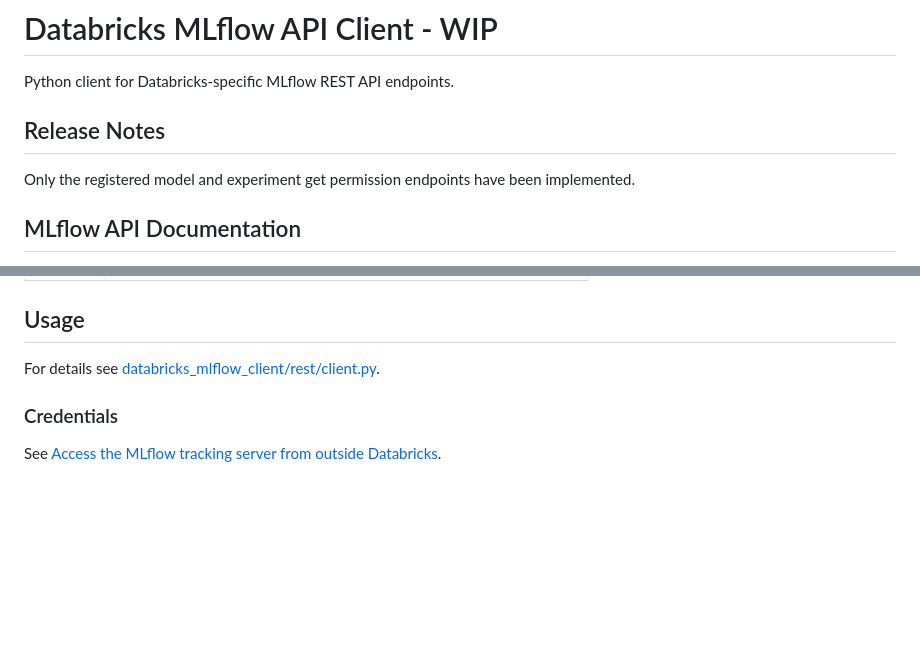
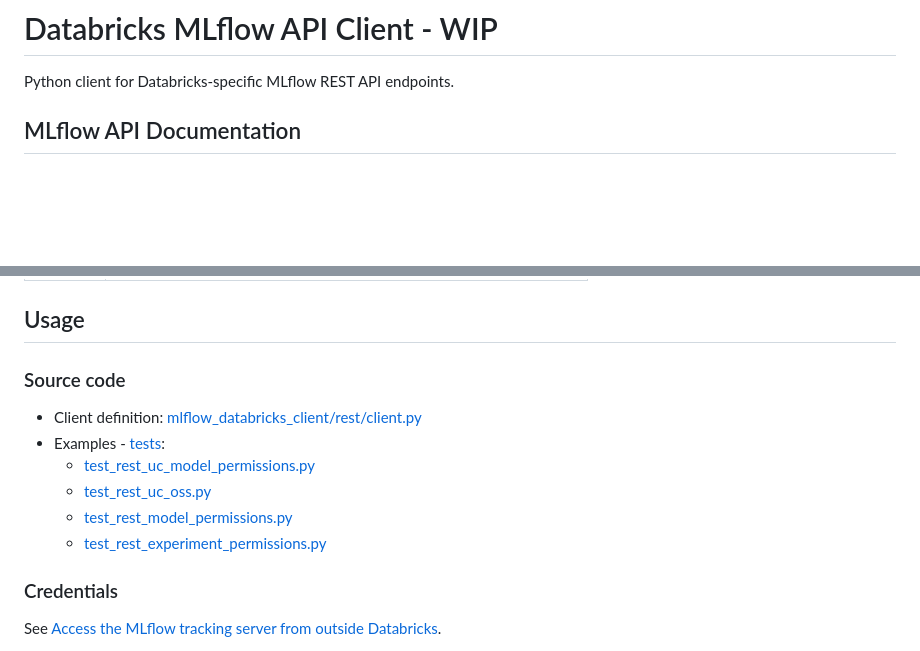
Before and after one commit to amesar/mlflow-databricks-client, a Markdown page: README.md, 2 parts joined by grey strips. Drawn GitHub-style; blank space fills up the shorter version.

Commit message:
Issue #2: README: updated per new UC methods

```diff
--- a/README.md
+++ b/README.md
@@ -1,10 +1,6 @@
 # Databricks MLflow API Client - WIP
 
 Python client for Databricks-specific MLflow REST API endpoints.
-
-## Release Notes
-
-Only the registered model and experiment get permission endpoints have been implemented.
 
 ## MLflow API Documentation
 
@@ -63,7 +59,14 @@ Naming patterns for Databricks-specific MLflow resource fall into three categori
 
 ## Usage
 
-For details see [databricks_mlflow_client/rest/client.py](databricks_mlflow_client/rest/client.py).
+### Source code
+
+  * Client definition: [mlflow_databricks_client/rest/client.py](mlflow_databricks_client/rest/client.py)
+  * Examples - [tests](tests):
+    * [test_rest_uc_model_permissions.py](tests/test_rest_uc_model_permissions.py)
+    * [test_rest_uc_oss.py](tests/test_rest_uc_oss.py)
+    * [test_rest_model_permissions.py](tests/test_rest_model_permissions.py)
+    * [test_rest_experiment_permissions.py](tests/test_rest_experiment_permissions.py)
 
 ### Credentials
 
```
